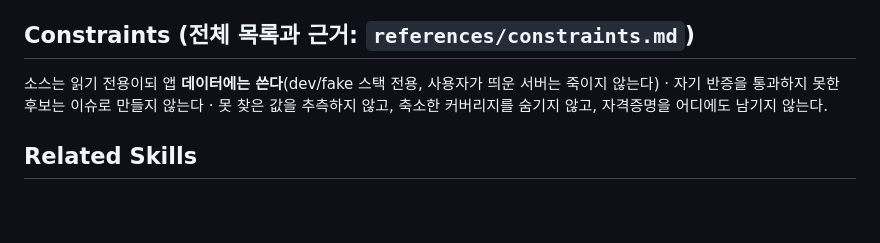
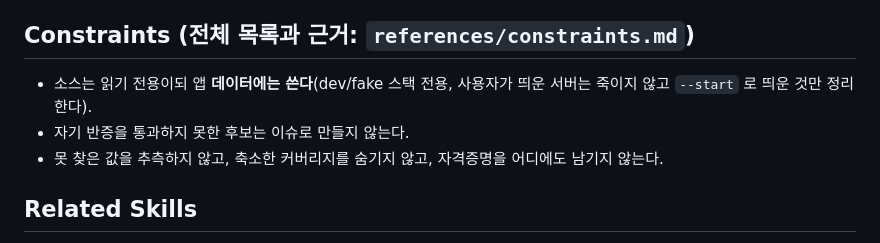
Before and after one commit to dEitY719/gh-verify-skills, a Markdown page: skills/live/SKILL.md, the part around the change. GitHub-like rendering; blank space fills up the shorter version.

```diff
--- a/skills/live/SKILL.md
+++ b/skills/live/SKILL.md
@@ -90,9 +90,9 @@ Step 8 은 그 양식으로 한 블록을 출력한다 — `Checks:` 만 적지
 
 ## Constraints (전체 목록과 근거: `references/constraints.md`)
 
-소스는 읽기 전용이되 앱 **데이터에는 쓴다**(dev/fake 스택 전용, 사용자가 띄운 서버는 죽이지 않는다) ·
-자기 반증을 통과하지 못한 후보는 이슈로 만들지 않는다 · 못 찾은 값을 추측하지 않고, 축소한 커버리지를
-숨기지 않고, 자격증명을 어디에도 남기지 않는다.
+- 소스는 읽기 전용이되 앱 **데이터에는 쓴다**(dev/fake 스택 전용, 사용자가 띄운 서버는 죽이지 않고 `--start` 로 띄운 것만 정리한다).
+- 자기 반증을 통과하지 못한 후보는 이슈로 만들지 않는다.
+- 못 찾은 값을 추측하지 않고, 축소한 커버리지를 숨기지 않고, 자격증명을 어디에도 남기지 않는다.
 
 ## Related Skills
 
```
Also changed, not shown: skills/merged/SKILL.md (+4 -4 lines), skills/post-merge-verify/SKILL.md (+5 -9 lines).
